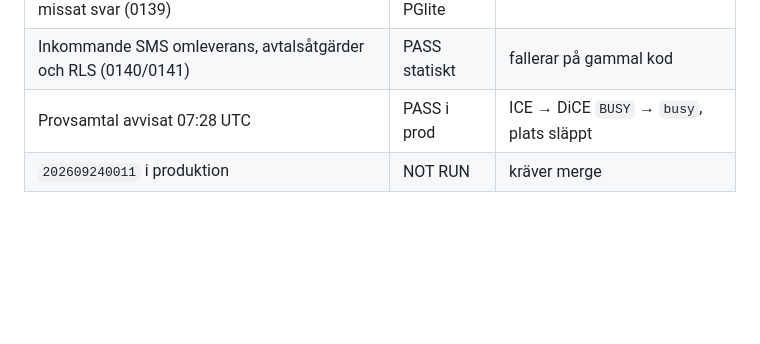
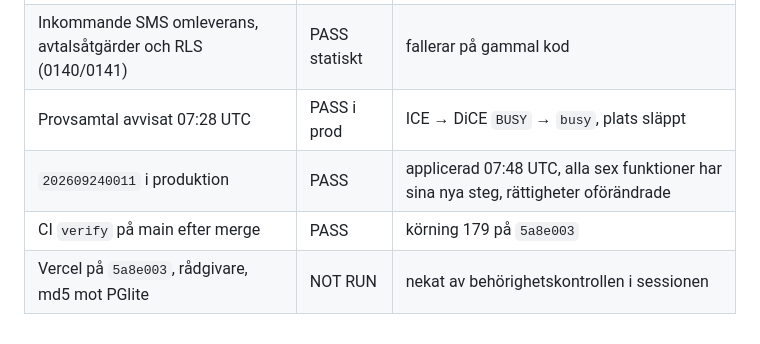
Before and after one commit to heke99/kundexa, a Markdown page: .agent-memory/verification-matrix.md, the part around the change. GitHub-like rendering; blank space fills up the shorter version.

```diff
--- a/.agent-memory/verification-matrix.md
+++ b/.agent-memory/verification-matrix.md
@@ -254,4 +254,6 @@ för `npm run verify`, som kör mot PGlite. Den kontrollen är manuell.
 | DiCE rättar klientsvar, behåller ACE-svar, lagar missat svar (0139) | PASS i PGlite | |
 | Inkommande SMS omleverans, avtalsåtgärder och RLS (0140/0141) | PASS statiskt | fallerar på gammal kod |
 | Provsamtal avvisat 07:28 UTC | PASS i prod | ICE → DiCE `BUSY` → `busy`, plats släppt |
-| `202609240011` i produktion | NOT RUN | kräver merge |
+| `202609240011` i produktion | PASS | applicerad 07:48 UTC, alla sex funktioner har sina nya steg, rättigheter oförändrade |
+| CI `verify` på main efter merge | PASS | körning 179 på `5a8e003` |
+| Vercel på `5a8e003`, rådgivare, md5 mot PGlite | NOT RUN | nekat av behörighetskontrollen i sessionen |
```
Also changed, not shown: .agent-memory/current-state.md (+7 -3 lines), .agent-memory/next-actions.md (+2 -1 lines).
